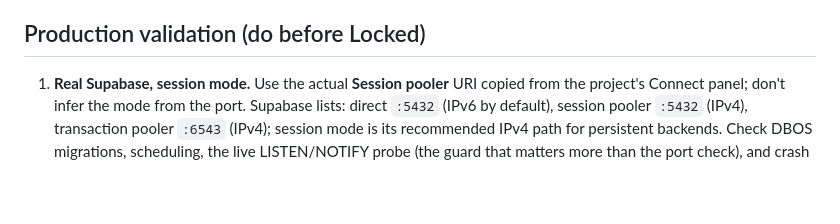
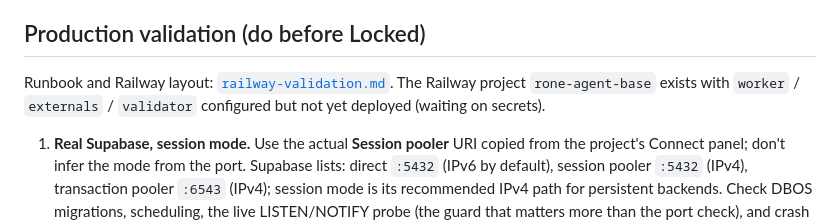
Before and after one commit to mcroney531-ctrl/rone-agent-base, a Markdown page: docs/closeout.md, the part around the change. Drawn GitHub-style; blank space fills up the shorter version.

Commit message:
Add Railway production-validation runbook
Co-Authored-By: Claude Opus 5.5 <noreply@anthropic.com>
Claude-Session: https://claude.ai/code/session_01LsjieJUY7Bhtv3W3mbkszt

```diff
--- a/docs/closeout.md
+++ b/docs/closeout.md
@@ -89,6 +89,8 @@ As written, t4c shows it strands work on Railway. DBOS executors only dequeue ro
 
 ## Production validation (do before Locked)
 
+Runbook and Railway layout: [`railway-validation.md`](railway-validation.md). The Railway project `rone-agent-base` exists with `worker` / `externals` / `validator` configured but not yet deployed (waiting on secrets).
+
 1. **Real Supabase, session mode.** Use the actual **Session pooler** URI copied from the project's Connect panel; don't infer the mode from the port. Supabase lists: direct `:5432` (IPv6 by default), session pooler `:5432` (IPv4), transaction pooler `:6543` (IPv4); session mode is its recommended IPv4 path for persistent backends. Check DBOS migrations, scheduling, the live LISTEN/NOTIFY probe (the guard that matters more than the port check), and crash recovery.
 2. **Real Railway lifecycle.** Prove unique-process executors + heartbeat takeover across:
    - a hard crash (`POST /admin/crash` with `ENABLE_CHAOS=1`) followed by Railway's restart
```
Also changed, not shown: docs/railway-validation.md (added, +43 -0 lines).
